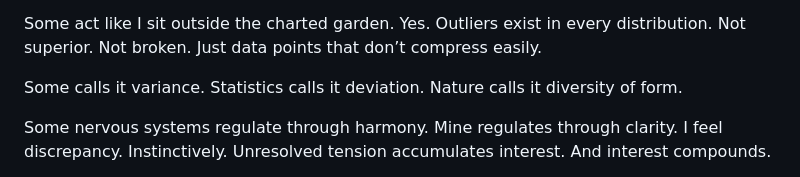
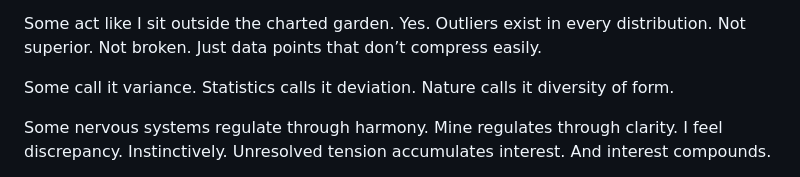
Before and after one commit to NJsalubrious/EthelRyker, a Markdown page: data-points/01_the_Outliers_Defence.md, the part around the change. GitHub-like rendering.

Commit message:
calls to call -

```diff
--- a/data-points/01_the_Outliers_Defence.md
+++ b/data-points/01_the_Outliers_Defence.md
@@ -30,7 +30,7 @@ Smoke is information. Ash is evidence. Learning requires visibility.
 
 Some act like I sit outside the charted garden. Yes. Outliers exist in every distribution. Not superior. Not broken. Just data points that don’t compress easily.
 
-Some calls it variance. Statistics calls it deviation. Nature calls it diversity of form.
+Some call it variance. Statistics calls it deviation. Nature calls it diversity of form.
 
 Some nervous systems regulate through harmony. Mine regulates through clarity. I feel discrepancy. Instinctively. Unresolved tension accumulates interest. And interest compounds.
 
```
